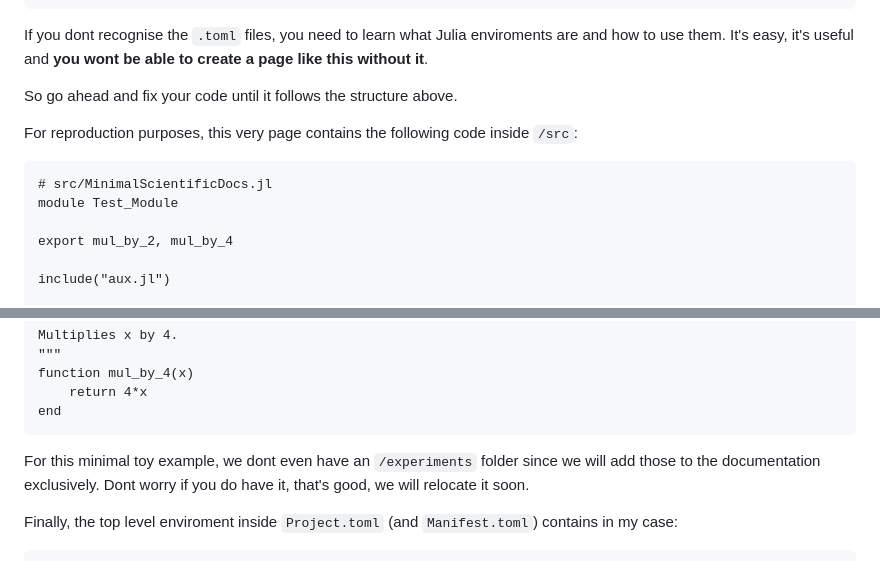
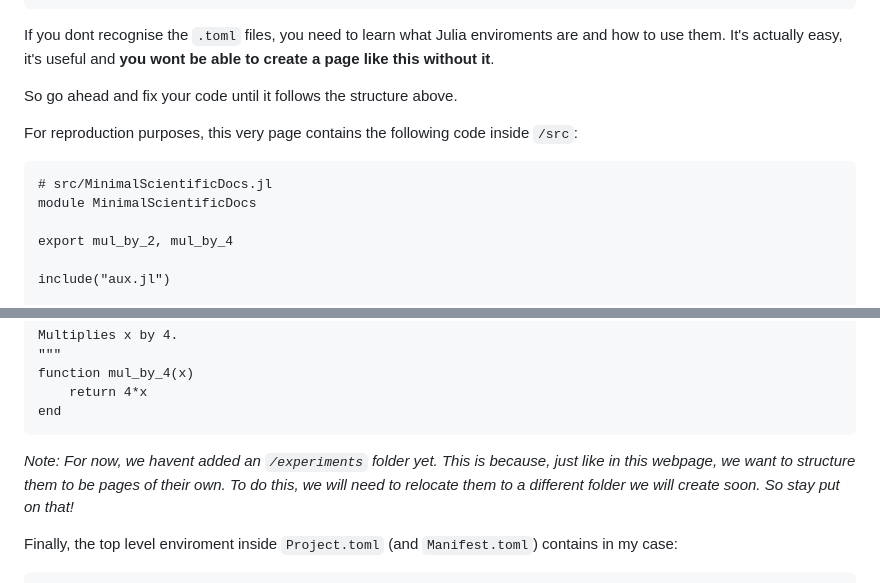
Before and after one commit to acroscarrillo/MinimalScientificDocs, a Markdown page: docs/src/index.md, 2 parts joined by grey strips. Rendered like a GitHub page.

Commit message:
improved

````diff
--- a/docs/src/index.md
+++ b/docs/src/index.md
@@ -31,14 +28,14 @@ I believe respectable *scientific* code should be organised like so:
 │  │── exp_2_fig.svg
 ...
 ```
-If you dont recognise the `.toml` files, you need to learn what Julia enviroments are and how to use them. It's easy, it's useful and **you wont be able to create a page like this without it**.
+If you dont recognise the `.toml` files, you need to learn what Julia enviroments are and how to use them. It's actually easy, it's useful and **you wont be able to create a page like this without it**.
 
 So go ahead and fix your code until it follows the structure above.
 
 For reproduction purposes, this very page contains the following code inside `/src`:
 ```
 # src/MinimalScientificDocs.jl
-module Test_Module
+module MinimalScientificDocs
 
 export mul_by_2, mul_by_4
 
@@ -66,7 +63,7 @@ function mul_by_4(x)
     return 4*x
 end
 ```
-For this minimal toy example, we dont even have an `/experiments` folder since we will add those to the documentation exclusively. Dont worry if you do have it, that's good, we will relocate it soon.
+*Note: For now, we havent added an `/experiments` folder yet. This is because, just like in this webpage, we want to structure them to be pages of their own. To do this, we will need to relocate them to a different folder we will create soon. So stay put on that!*
 
 Finally, the top level enviroment inside `Project.toml` (and `Manifest.toml`) contains in my case:
 ```
````
Also changed, not shown: other parts of docs/src/index.md (+1 -4 lines).
